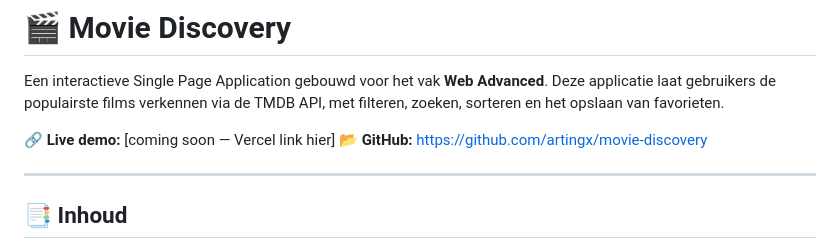
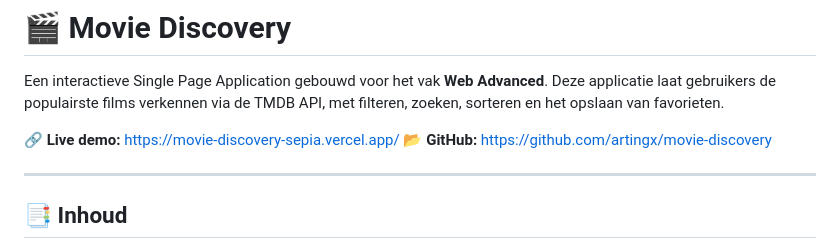
Before and after one commit to artingx/movie-discovery, a Markdown page: README.md, the part around the change. Rendered like a GitHub page.

Commit message:
Add live demo URL to README

```diff
--- a/README.md
+++ b/README.md
@@ -2,7 +2,7 @@
 
 Een interactieve Single Page Application gebouwd voor het vak **Web Advanced**. Deze applicatie laat gebruikers de populairste films verkennen via de TMDB API, met filteren, zoeken, sorteren en het opslaan van favorieten.
 
-🔗 **Live demo:** [coming soon — Vercel link hier]
+🔗 **Live demo:** https://movie-discovery-sepia.vercel.app/
 📂 **GitHub:** https://github.com/artingx/movie-discovery
 
 ---
```
